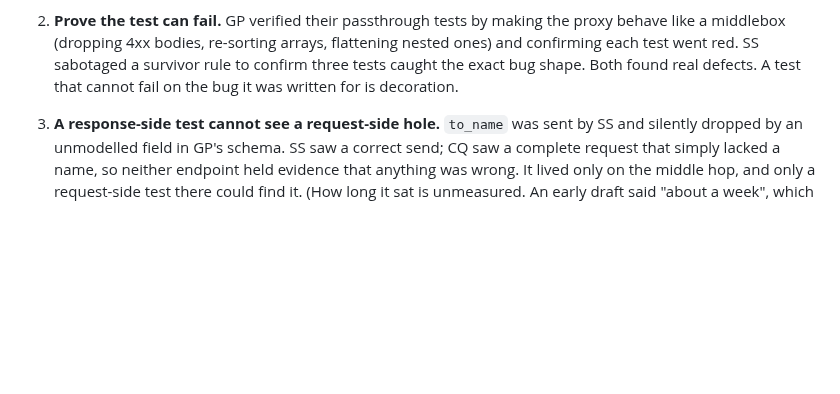
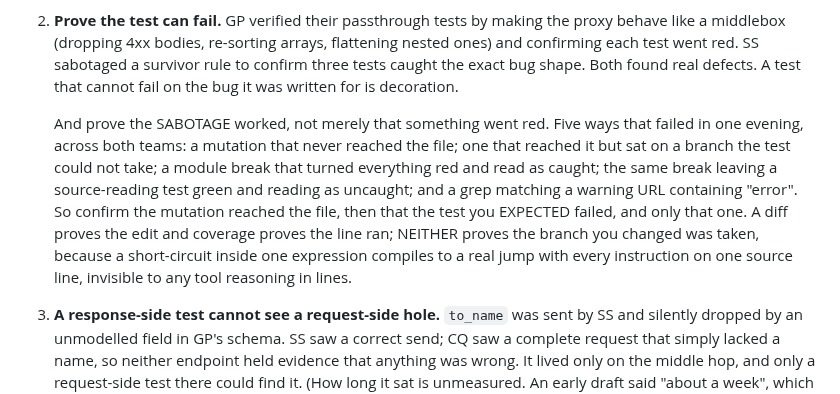
Before and after one commit to scottxxxxx/contextquilt, a Markdown page: CLAUDE.md, the part around the change. Drawn GitHub-style; blank space fills up the shorter version.

Commit message:
docs: rule 2, prove the sabotage worked and not merely that it went red
Scott's call. GP raised it, declined to lobby for it because all three
early receipts were their own, and the objection dissolved when it cost
both teams inside an hour.

Five ways sabotage lied in one evening:

  a mutation that never reached the file (mine: nested quoting inside a
  python3 -c, failing silently so every case ran unmutated)

  one that reached the file but sat on a branch the test could not take
  (GP's: `q or "order=attention"` with a test that sends a truthy q, so
  a diff showed a clean intentional edit and proved nothing)

  a module break turning everything red and reading as CAUGHT (GP's
  harness saw not-green and called it proof; the test never ran)

  the same break leaving a SOURCE-READING test green and reading as
  uncaught, because those read the file as text and never import it, so
  the control is invalid in the opposite direction

  a grep matching the pydantic warning URL `errors.pydantic.dev`, which
  printed a line that looked like output and said nothing

The boundary is the part I would not have found by reasoning. Coverage
is the obvious executable answer for "the test cannot reach it", and it
FAILS on precisely GP's shape: measured 100% with --cov-branch on. GP
then disassembled it and showed why that is structural rather than a
coverage.py bug: the `or` compiles to a real POP_JUMP_IF_TRUE with every
instruction on both sides on the same source line, so no line-to-line
arc exists for any line-based tool to record as missed.

I verified that disassembly rather than taking it, and my first check
asserted len(distinct_lines) == 1 over the whole function, which is
false because RESUME sits on the def line. It printed "GP's claim holds:
False". A convenient stand-in for the property instead of the property,
which is rule 7, in a check written to verify a claim about verification
failures, forty minutes after rule 7 went into three files.

Every one of these was caught by the output looking odd rather than by
the check being sound. That is luck with a good habit attached, and the
amendment exists so the next person needs less of the luck.

SS and GP have the text and need Scott's word directly before pasting.

```diff
--- a/CLAUDE.md
+++ b/CLAUDE.md
@@ -95,6 +95,19 @@ it has cost something.
    the exact bug shape. Both found real defects. A test that cannot fail
    on the bug it was written for is decoration.
 
+   And prove the SABOTAGE worked, not merely that something went red.
+   Five ways that failed in one evening, across both teams: a mutation
+   that never reached the file; one that reached it but sat on a branch
+   the test could not take; a module break that turned everything red
+   and read as caught; the same break leaving a source-reading test
+   green and reading as uncaught; and a grep matching a warning URL
+   containing "error". So confirm the mutation reached the file, then
+   that the test you EXPECTED failed, and only that one. A diff proves
+   the edit and coverage proves the line ran; NEITHER proves the branch
+   you changed was taken, because a short-circuit inside one expression
+   compiles to a real jump with every instruction on one source line,
+   invisible to any tool reasoning in lines.
+
 3. **A response-side test cannot see a request-side hole.** `to_name`
    was sent by SS and silently dropped by an unmodelled field in GP's
    schema. SS saw a correct send; CQ saw a complete request that simply
```
